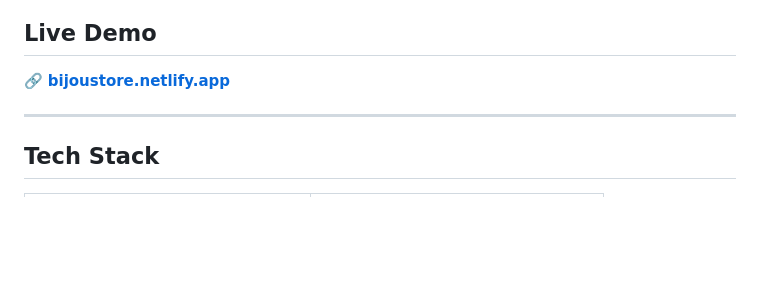
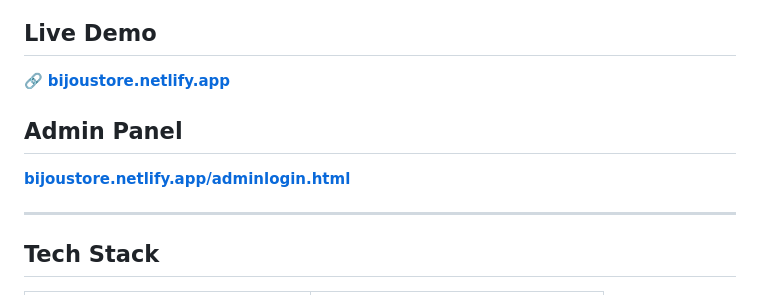
Before and after one commit to stephiewahome-hue/BIJOU, a Markdown page: README.md, the part around the change. GitHub-like rendering; blank space fills up the shorter version.

Commit message:
Add Admin Panel link to README

```diff
--- a/README.md
+++ b/README.md
@@ -13,6 +13,8 @@ BIJOU is a Kenyan beauty and fashion brand selling skincare, makeup, wigs/hair a
 ##  Live Demo
 
 🔗 **[bijoustore.netlify.app](https://bijoustore.netlify.app)**
+##  Admin Panel
+**[bijoustore.netlify.app/adminlogin.html](https://bijoustore.netlify.app/adminlogin.html)**
 
 
 ---
```
